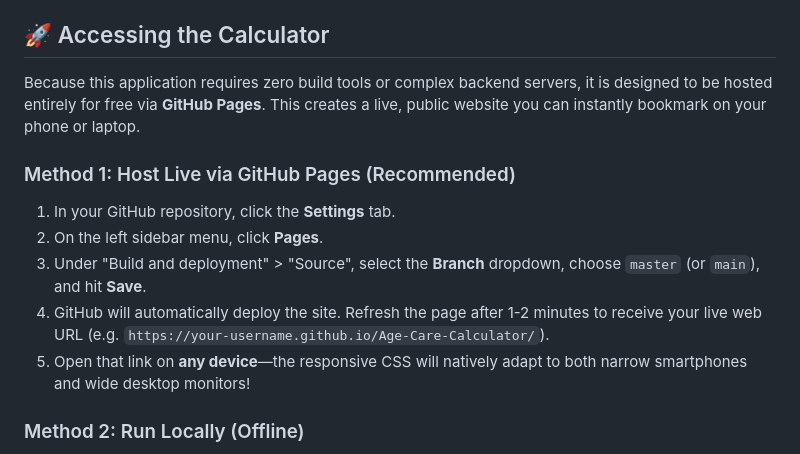
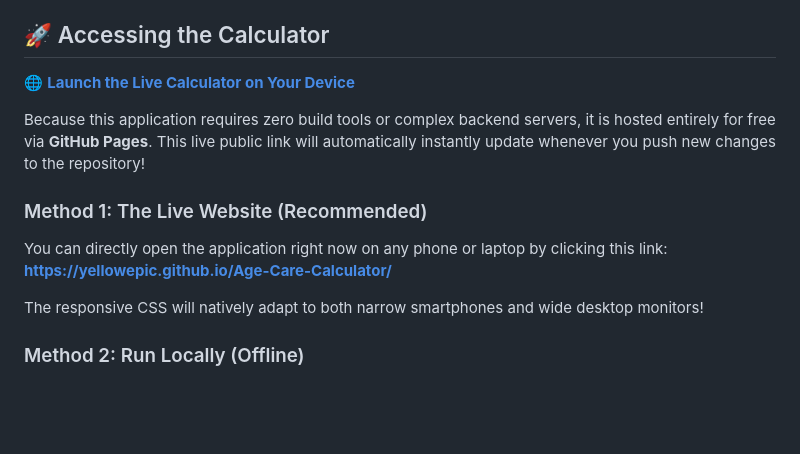
Before and after one commit to yellowepic/Age-Care-Calculator, a Markdown page: README.md, the part around the change. Rendered like a GitHub page; blank space fills up the shorter version.

Commit message:
docs: insert live URL launch link

```diff
--- a/README.md
+++ b/README.md
@@ -28,14 +28,15 @@ A comprehensive, responsive web application built for calculating, comparing, an
 
 ## 🚀 Accessing the Calculator
 
-Because this application requires zero build tools or complex backend servers, it is designed to be hosted entirely for free via **GitHub Pages**. This creates a live, public website you can instantly bookmark on your phone or laptop.
+🌐 **[Launch the Live Calculator on Your Device](https://yellowepic.github.io/Age-Care-Calculator/)**
 
-### Method 1: Host Live via GitHub Pages (Recommended)
-1. In your GitHub repository, click the **Settings** tab.
-2. On the left sidebar menu, click **Pages**.
-3. Under "Build and deployment" > "Source", select the **Branch** dropdown, choose `master` (or `main`), and hit **Save**.
-4. GitHub will automatically deploy the site. Refresh the page after 1-2 minutes to receive your live web URL (e.g. `https://your-username.github.io/Age-Care-Calculator/`).
-5. Open that link on **any device**—the responsive CSS will natively adapt to both narrow smartphones and wide desktop monitors!
+Because this application requires zero build tools or complex backend servers, it is hosted entirely for free via **GitHub Pages**. This live public link will automatically instantly update whenever you push new changes to the repository!
+
+### Method 1: The Live Website (Recommended)
+You can directly open the application right now on any phone or laptop by clicking this link:
+**https://yellowepic.github.io/Age-Care-Calculator/**
+
+The responsive CSS will natively adapt to both narrow smartphones and wide desktop monitors!
 
 ### Method 2: Run Locally (Offline)
 1. Clone or download this repository to your local machine.
```
